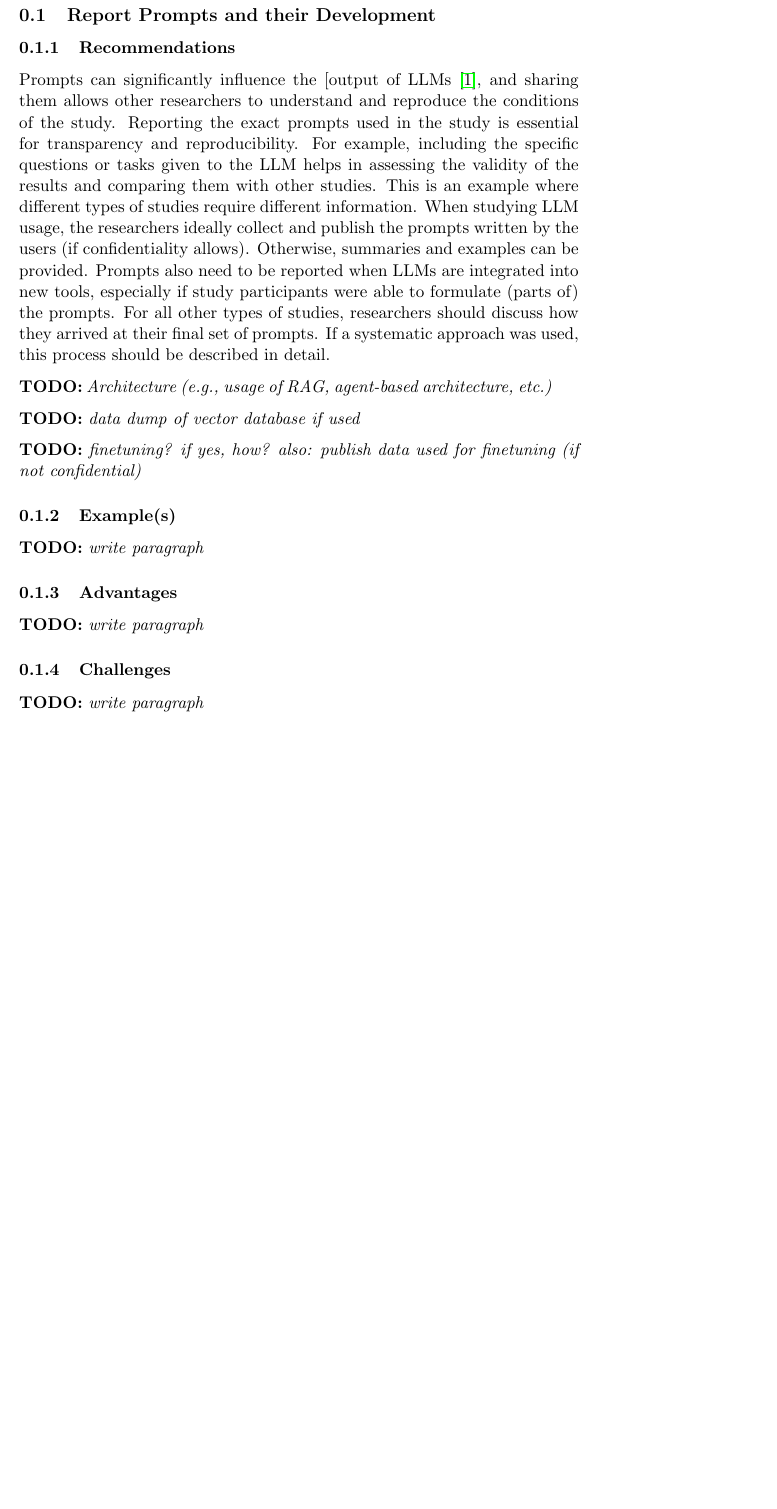
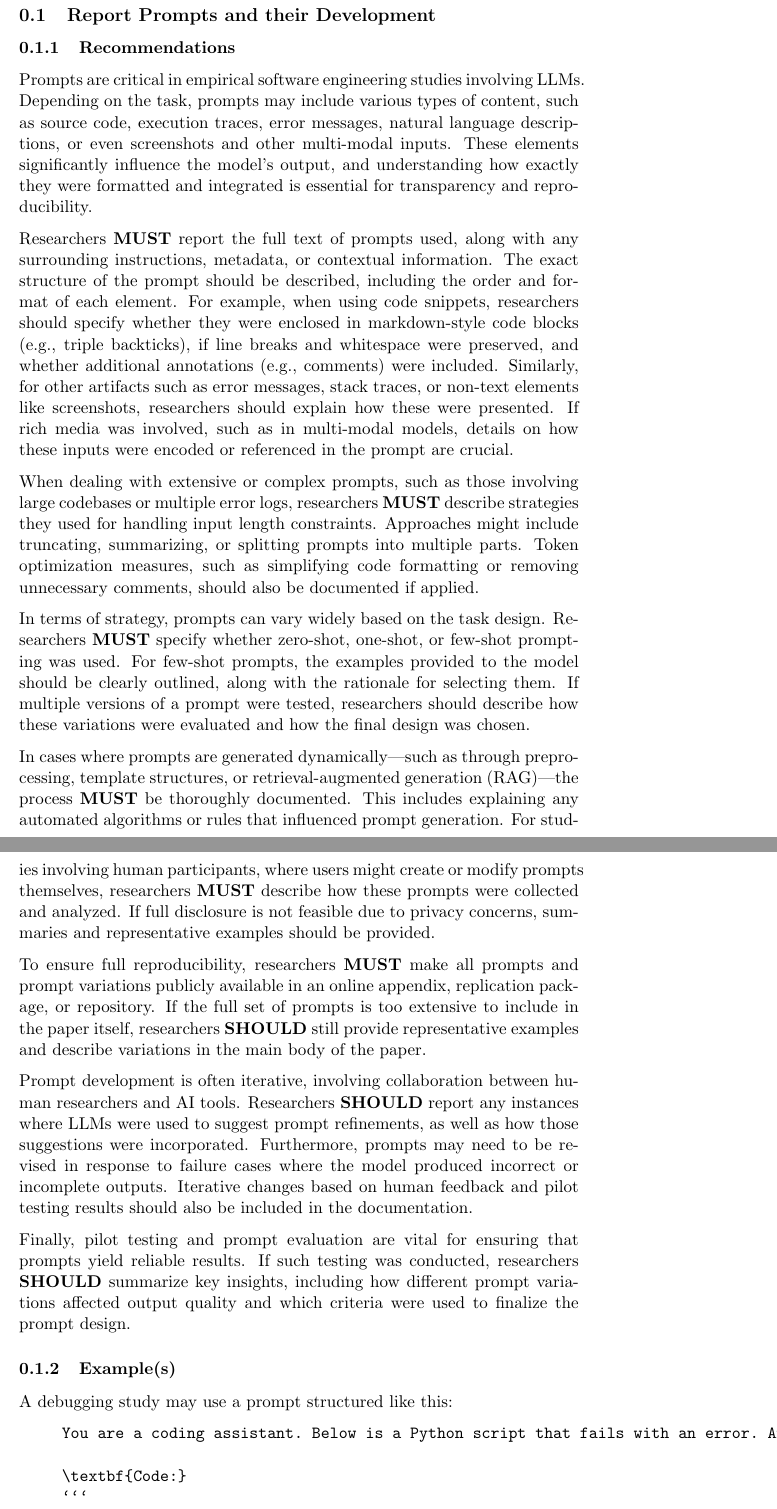
Before and after one commit to se-uhd/llm-guidelines-website, a LaTeX document (guidelines/_sources/04_report-prompts.tex): part of page 1 of 2 before the commit and two parts of pages 1 and 2 of 4 after it, the two joined at a grey line, cut so that both start at the same text, the shorter picture padded with empty space. Compiled offline with pdfLaTeX.

Commit message:
initial draft prompts

````diff
--- a/guidelines/_sources/04_report-prompts.tex
+++ b/guidelines/_sources/04_report-prompts.tex
@@ -8,32 +8,45 @@
 \subsection{Report Prompts and their Development}
 
 \subsubsection{Recommendations}
+Prompts are critical in empirical software engineering studies involving LLMs. Depending on the task, prompts may include various types of content, such as source code, execution traces, error messages, natural language descriptions, or even screenshots and other multi-modal inputs. These elements significantly influence the model’s output, and understanding how exactly they were formatted and integrated is essential for transparency and reproducibility.
 
-Prompts can significantly influence the [output of LLMs~\cite{DBLP:journals/tosem/LiuLWTLLL24}, and sharing them allows other researchers to understand and reproduce the conditions of the study.
-Reporting the exact prompts used in the study is essential for transparency and reproducibility.
-For example, including the specific questions or tasks given to the LLM helps in assessing the validity of the results and comparing them with other studies.
-This is an example where different types of studies require different information.
-When studying LLM usage, the researchers ideally collect and publish the prompts written by the users (if confidentiality allows).
-Otherwise, summaries and examples can be provided.
-Prompts also need to be reported when LLMs are integrated into new tools, especially if study participants were able to formulate (parts of) the prompts.
-For all other types of studies, researchers should discuss how they arrived at their final set of prompts.
-If a systematic approach was used, this process should be described in detail.
+Researchers \textbf{MUST} report the full text of prompts used, along with any surrounding instructions, metadata, or contextual information. The exact structure of the prompt should be described, including the order and format of each element. For example, when using code snippets, researchers should specify whether they were enclosed in markdown-style code blocks (e.g., triple backticks), if line breaks and whitespace were preserved, and whether additional annotations (e.g., comments) were included. Similarly, for other artifacts such as error messages, stack traces, or non-text elements like screenshots, researchers should explain how these were presented. If rich media was involved, such as in multi-modal models, details on how these inputs were encoded or referenced in the prompt are crucial.
 
-\todo{Architecture (e.g., usage of RAG, agent-based architecture, etc.)}
+When dealing with extensive or complex prompts, such as those involving large codebases or multiple error logs, researchers \textbf{MUST} describe strategies they used for handling input length constraints. Approaches might include truncating, summarizing, or splitting prompts into multiple parts. Token optimization measures, such as simplifying code formatting or removing unnecessary comments, should also be documented if applied.
 
-\todo{data dump of vector database if used}
+In terms of strategy, prompts can vary widely based on the task design. Researchers \textbf{MUST} specify whether zero-shot, one-shot, or few-shot prompting was used. For few-shot prompts, the examples provided to the model should be clearly outlined, along with the rationale for selecting them. If multiple versions of a prompt were tested, researchers should describe how these variations were evaluated and how the final design was chosen.
 
-\todo{finetuning? if yes, how? also: publish data used for finetuning (if not confidential)}
+In cases where prompts are generated dynamically—such as through preprocessing, template structures, or retrieval-augmented generation (RAG)—the process \textbf{MUST} be thoroughly documented. This includes explaining any automated algorithms or rules that influenced prompt generation. For studies involving human participants, where users might create or modify prompts themselves, researchers \textbf{MUST} describe how these prompts were collected and analyzed. If full disclosure is not feasible due to privacy concerns, summaries and representative examples should be provided.
 
+To ensure full reproducibility, researchers \textbf{MUST} make all prompts and prompt variations publicly available in an online appendix, replication package, or repository. If the full set of prompts is too extensive to include in the paper itself, researchers \textbf{SHOULD} still provide representative examples and describe variations in the main body of the paper.
+
+Prompt development is often iterative, involving collaboration between human researchers and AI tools. Researchers \textbf{SHOULD} report any instances where LLMs were used to suggest prompt refinements, as well as how those suggestions were incorporated. Furthermore, prompts may need to be revised in response to failure cases where the model produced incorrect or incomplete outputs. Iterative changes based on human feedback and pilot testing results should also be included in the documentation.
+
+Finally, pilot testing and prompt evaluation are vital for ensuring that prompts yield reliable results. If such testing was conducted, researchers \textbf{SHOULD} summarize key insights, including how different prompt variations affected output quality and which criteria were used to finalize the prompt design.
 
 \subsubsection{Example(s)}
+A debugging study may use a prompt structured like this:
 
-\todo{write paragraph}
+\begin{quote}
+\begin{verbatim}
+You are a coding assistant. Below is a Python script that fails with an error. Analyze the code and suggest a fix.
 
+\textbf{Code:}
+```
+def divide(a, b):
+    return a / b
+
+print(divide(10, 0))
+```
+\textbf{Error message:}
+
+ZeroDivisionError: division by zero
+\end{verbatim}
+\end{quote}
+
+The study should document that the code was enclosed in triple backticks, specify whether additional context (e.g., stack traces or annotations) was included, and explain how variations of the prompt were tested.
 
 \subsubsection{Advantages}
-
-\todo{write paragraph}
-
+Providing detailed documentation of prompts enhances reproducibility and comparability. It allows other researchers to replicate the study under similar conditions, refine prompts based on documented improvements, and evaluate how different types of content (e.g., source code vs. execution traces) influence LLM behavior. This transparency also enables a better understanding of how formatting, prompt length, and structure impact results across various studies.
 
 \subsubsection{Challenges}
@@ -40,2 +54 @@ If a systematic approach was used, this process should be described in detail.
 
-\todo{write paragraph}
````
Also changed, not shown: guidelines/_sources/04_report-prompts.tex (7 more changed lines).
